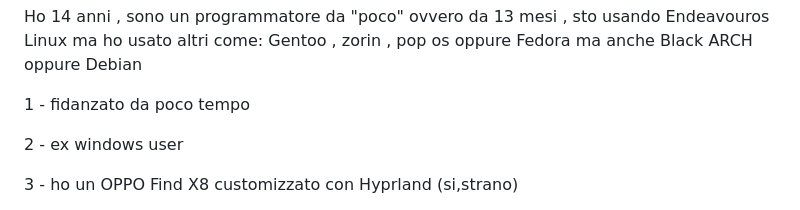
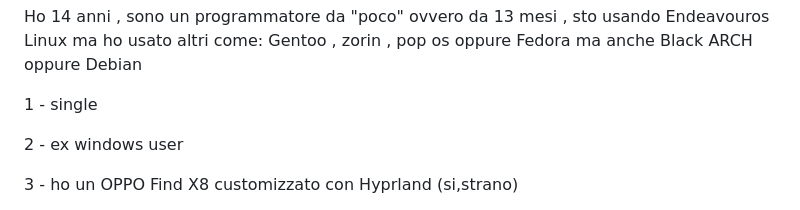
Before and after one commit to Cat-Gawr/Cat-Gawr, a Markdown page: README.md, the part around the change. Rendered like a GitHub page.

```diff
--- a/README.md
+++ b/README.md
@@ -5,7 +5,7 @@
 Ho 14 anni , sono un programmatore da "poco" ovvero da 13 mesi , sto usando Endeavouros Linux ma ho usato altri come:
 Gentoo , zorin , pop os oppure Fedora ma anche Black ARCH oppure Debian
 
-1 - fidanzato da poco tempo
+1 - single
 
 2 - ex windows user
 
```
